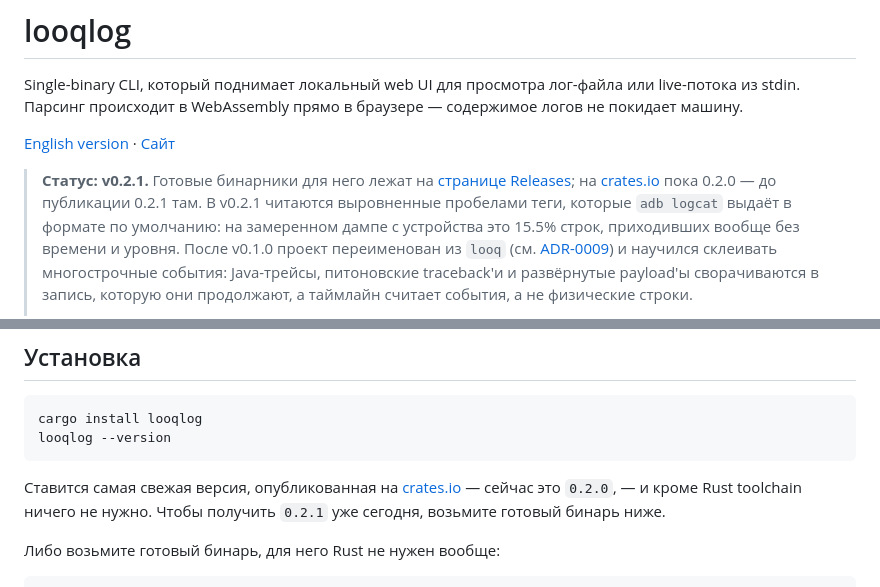
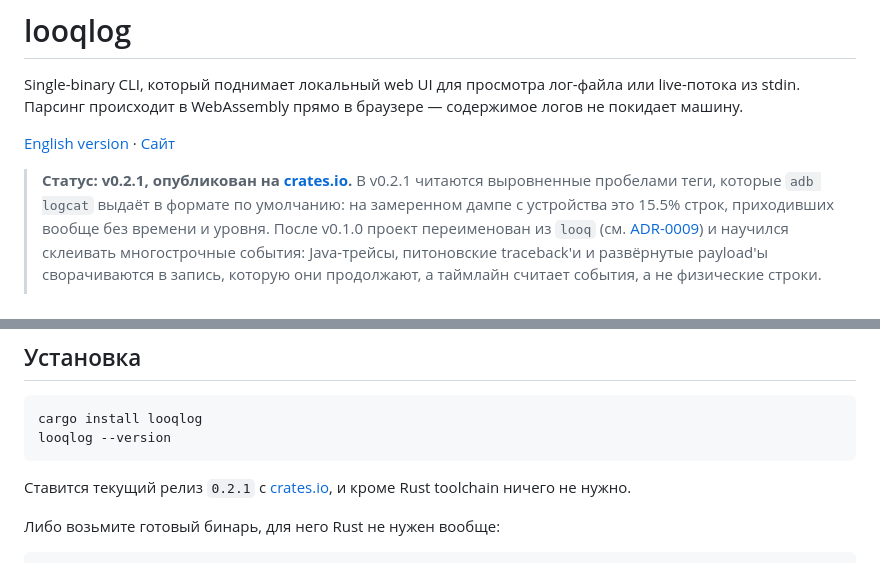
Before and after one commit to yushman/looqlog, a Markdown page: README.ru.md, 2 parts joined by grey strips. GitHub-like rendering.

````diff
--- a/README.ru.md
+++ b/README.ru.md
@@ -6,9 +6,7 @@ live-потока из stdin. Парсинг происходит в WebAssembly
 
 [English version](README.md) · [Сайт](https://yushman.github.io/looqlog/ru.html)
 
-> **Статус: v0.2.1.** Готовые бинарники для него лежат на
-> [странице Releases](https://github.com/yushman/looqlog/releases/latest); на
-> [crates.io](https://crates.io/crates/looqlog) пока 0.2.0 — до публикации 0.2.1 там. В
+> **Статус: v0.2.1, опубликован на [crates.io](https://crates.io/crates/looqlog).** В
 > v0.2.1 читаются выровненные пробелами теги, которые `adb logcat` выдаёт в формате по
 > умолчанию: на замеренном дампе с устройства это 15.5% строк, приходивших вообще без
 > времени и уровня. После
@@ -51,10 +49,8 @@ cargo install looqlog
 looqlog --version
 ```
 
-Ставится самая свежая версия, опубликованная на
-[crates.io](https://crates.io/crates/looqlog) — сейчас это `0.2.0`, — и кроме Rust
-toolchain ничего не нужно. Чтобы получить `0.2.1` уже сегодня, возьмите готовый бинарь
-ниже.
+Ставится текущий релиз `0.2.1` с
+[crates.io](https://crates.io/crates/looqlog), и кроме Rust toolchain ничего не нужно.
 
 Либо возьмите готовый бинарь, для него Rust не нужен вообще:
 
````
Also changed, not shown: README.md (+3 -7 lines).
